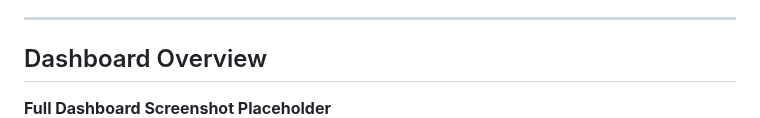
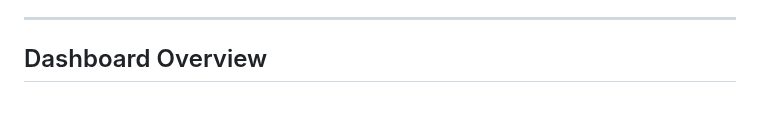
Before and after one commit to queenoriol/queenoriol.github.io, a Markdown page: Finland_Tourism_Analysis/README.md, the part around the change. Drawn GitHub-style.

```diff
--- a/Finland_Tourism_Analysis/README.md
+++ b/Finland_Tourism_Analysis/README.md
@@ -21,8 +21,6 @@ Notably, business-related travel has also stabilized, with an increasing average
 ---
 
 ## Dashboard Overview
-
-**Full Dashboard Screenshot Placeholder**
 ![Full_Dashboard Screenshot](Images/Dashboard.png)
 
 ---
```
